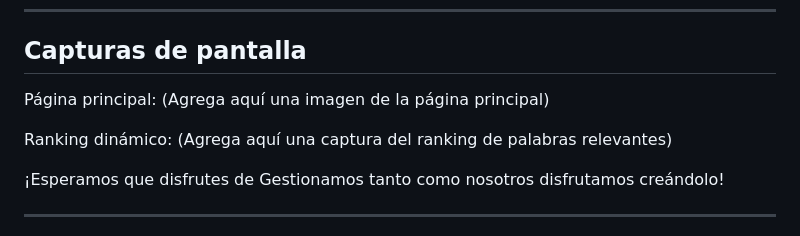
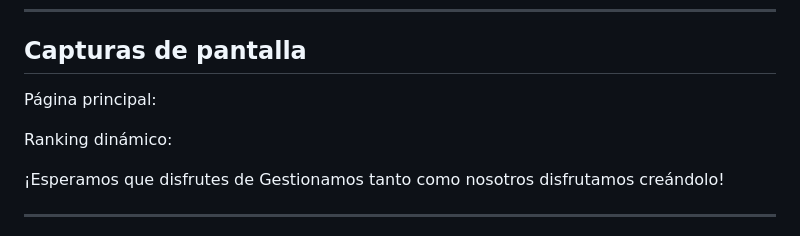
Before and after one commit to Samueh02/GESTIONAMOS_SL, a Markdown page: README.md, the part around the change. Drawn GitHub-style.

```diff
--- a/README.md
+++ b/README.md
@@ -94,10 +94,10 @@ Este proyecto está bajo la Licencia MIT. Puedes usarlo, modificarlo y compartir
 
 ## **Capturas de pantalla**
 Página principal:
-(Agrega aquí una imagen de la página principal)
+
 
 Ranking dinámico:
-(Agrega aquí una captura del ranking de palabras relevantes)
+
 
 ¡Esperamos que disfrutes de Gestionamos tanto como nosotros disfrutamos creándolo!
 
```
